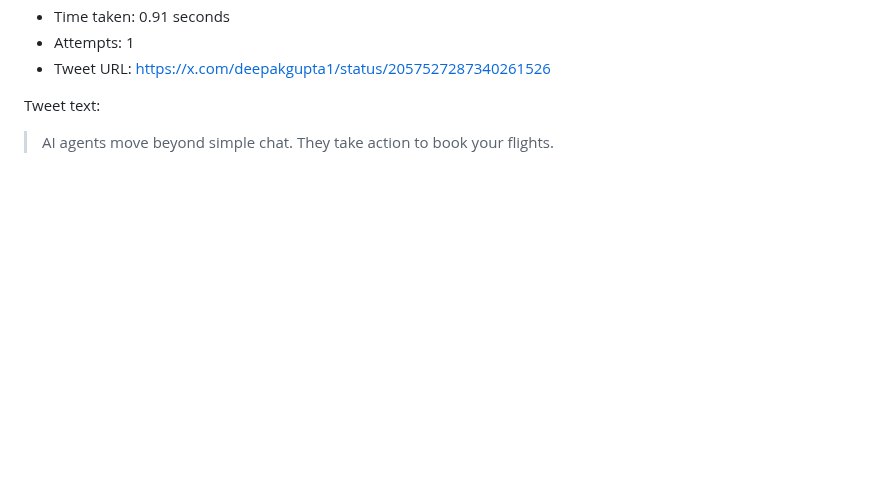
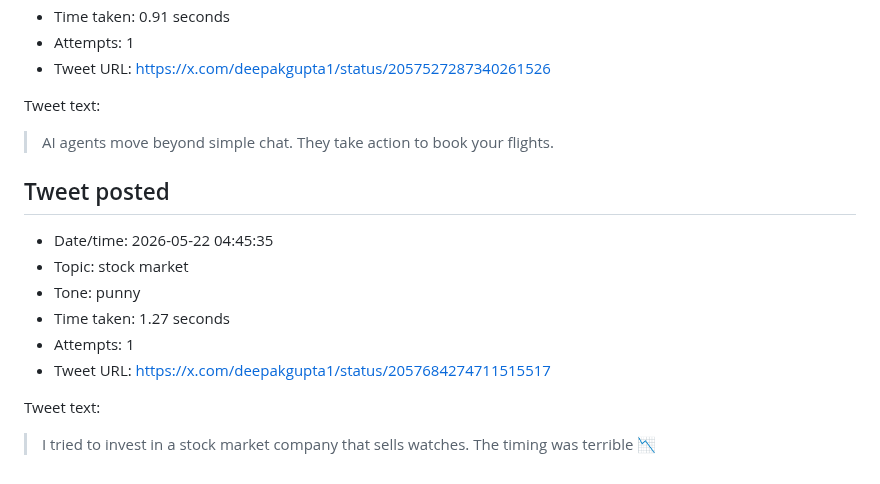
Before and after one commit to deepakkg/newspaper-foundry-bot, a Markdown page: tweet-history.md, the part around the change. GitHub-like rendering; blank space fills up the shorter version.

Commit message:
Update tweet history

```diff
--- a/tweet-history.md
+++ b/tweet-history.md
@@ -280,3 +280,16 @@ Tweet text:
 Tweet text:
 
 > AI agents move beyond simple chat. They take action to book your flights.
+
+## Tweet posted
+
+- Date/time: 2026-05-22 04:45:35
+- Topic: stock market
+- Tone: punny
+- Time taken: 1.27 seconds
+- Attempts: 1
+- Tweet URL: https://x.com/deepakgupta1/status/2057684274711515517
+
+Tweet text:
+
+> I tried to invest in a stock market company that sells watches. The timing was terrible 📉
```
